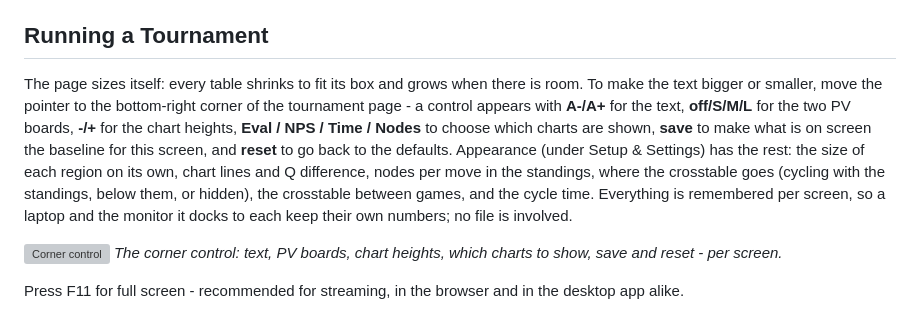
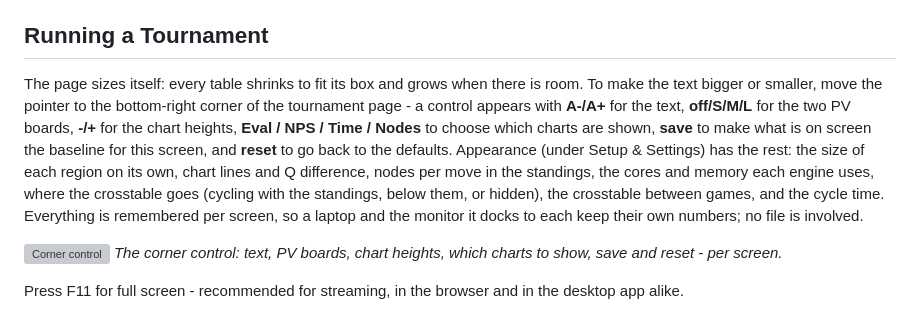
Before and after one commit to lepned/EngineBattle, a Markdown page: README.md, the part around the change. Rendered like a GitHub page; grey boxes are pictures that could not be loaded.

Commit message:
Docs: engine resources (CPU and RAM) - what is measured, where it shows, and that the row only hides it

```diff
--- a/README.md
+++ b/README.md
@@ -277,7 +277,7 @@ Log files are written to a `logs/` folder in the current working directory. Logs
 
 ## Running a Tournament
 
-The page sizes itself: every table shrinks to fit its box and grows when there is room. To make the text bigger or smaller, move the pointer to the bottom-right corner of the tournament page - a control appears with **A-/A+** for the text, **off/S/M/L** for the two PV boards, **-/+** for the chart heights, **Eval / NPS / Time / Nodes** to choose which charts are shown, **save** to make what is on screen the baseline for this screen, and **reset** to go back to the defaults. Appearance (under Setup & Settings) has the rest: the size of each region on its own, chart lines and Q difference, nodes per move in the standings, where the crosstable goes (cycling with the standings, below them, or hidden), the crosstable between games, and the cycle time. Everything is remembered per screen, so a laptop and the monitor it docks to each keep their own numbers; no file is involved.
+The page sizes itself: every table shrinks to fit its box and grows when there is room. To make the text bigger or smaller, move the pointer to the bottom-right corner of the tournament page - a control appears with **A-/A+** for the text, **off/S/M/L** for the two PV boards, **-/+** for the chart heights, **Eval / NPS / Time / Nodes** to choose which charts are shown, **save** to make what is on screen the baseline for this screen, and **reset** to go back to the defaults. Appearance (under Setup & Settings) has the rest: the size of each region on its own, chart lines and Q difference, nodes per move in the standings, the cores and memory each engine uses, where the crosstable goes (cycling with the standings, below them, or hidden), the crosstable between games, and the cycle time. Everything is remembered per screen, so a laptop and the monitor it docks to each keep their own numbers; no file is involved.
 
 ![Corner control](WebGUI/wwwroot/Img/CornerControl.png)
 *The corner control: text, PV boards, chart heights, which charts to show, save and reset - per screen.*
```
Also changed, not shown: SettingsPage.md (+1 -0 lines), TournamentConfig.md (+9 -0 lines).
